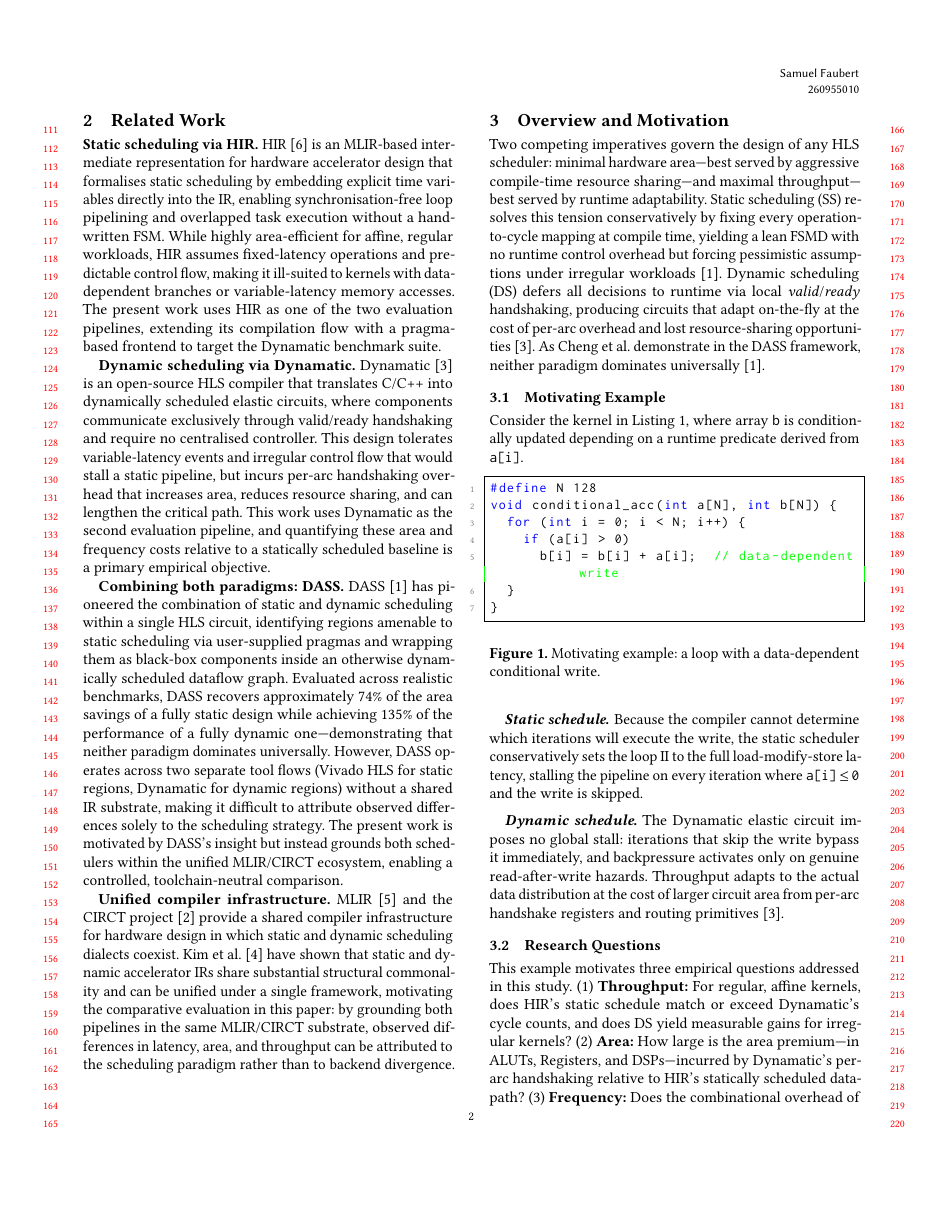
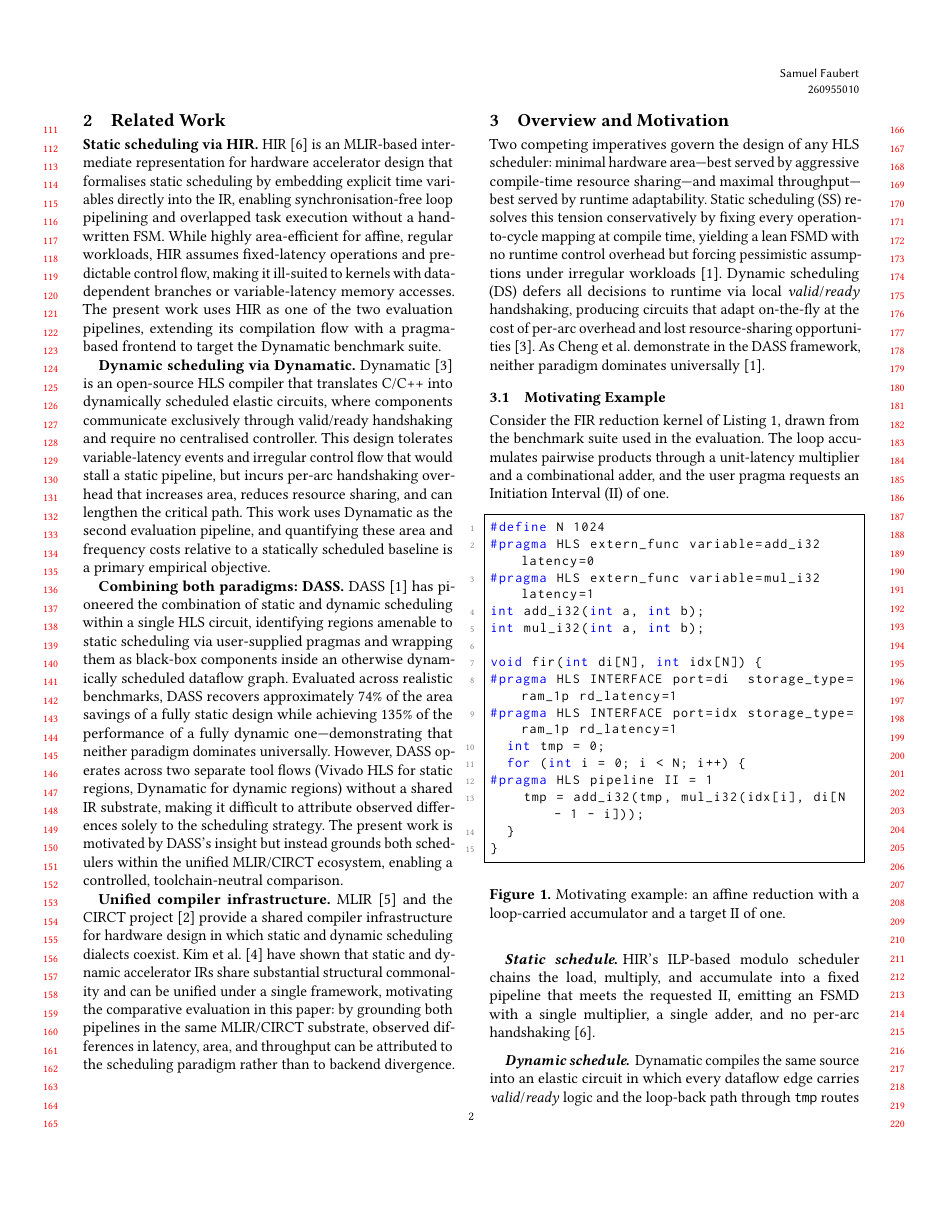
Before and after one commit to Coldstuff1/COMP-764-final-report, a LaTeX paper (comp_764_final_report_samuel_faubert_260955010.tex): page 2 of 8. Compiled offline with pdfLaTeX.

Commit message:
changed motivating example

```diff
--- a/comp_764_final_report_samuel_faubert_260955010.tex
+++ b/comp_764_final_report_samuel_faubert_260955010.tex
@@ -222,36 +222,43 @@ dominates universally~\cite{9378784}.
 
 % ----------------------------------------------------------
 \subsection{Motivating Example}
+\label{sec:motiv}
 % ----------------------------------------------------------
 
-Consider the kernel in Listing~\ref{lst:motiv}, where array \texttt{b}
-is conditionally updated depending on a runtime predicate derived from
-\texttt{a[i]}.
+Consider the FIR reduction kernel of Listing~\ref{lst:motiv}, drawn
+from the benchmark suite used in the evaluation. The loop accumulates
+pairwise products through a unit-latency multiplier and a
+combinational adder, and the user pragma requests an Initiation
+Interval (II) of one.
 
 \begin{figure}[h]
 \begin{lstlisting}
-#define N 128
-void conditional_acc(int a[N], int b[N]) {
+#define N 1024
+#pragma HLS extern_func variable=add_i32 latency=0
+#pragma HLS extern_func variable=mul_i32 latency=1
+int add_i32(int a, int b);
+int mul_i32(int a, int b);
+
+void fir(int di[N], int idx[N]) {
+#pragma HLS INTERFACE port=di  storage_type=ram_1p rd_latency=1
+#pragma HLS INTERFACE port=idx storage_type=ram_1p rd_latency=1
+  int tmp = 0;
   for (int i = 0; i < N; i++) {
-    if (a[i] > 0)
-      b[i] = b[i] + a[i];  // data-dependent write
+#pragma HLS pipeline II = 1
+    tmp = add_i32(tmp, mul_i32(idx[i], di[N - 1 - i]));
   }
 }
 \end{lstlisting}
-\caption{Motivating example: a loop with a data-dependent conditional write.}
+\caption{Motivating example: an affine reduction with a loop-carried
+         accumulator and a target II of one.}
 \label{lst:motiv}
 \end{figure}
 
 \paragraph{Static schedule.}
-Because the compiler cannot determine which iterations will execute the
-write, the static scheduler conservatively sets the loop II to the
-full load-modify-store latency, stalling the pipeline on every iteration
-where \texttt{a[i]\,$\leq$\,0} and the write is skipped.
+HIR's ILP-based modulo scheduler chains the load, multiply, and
+accumulate into a fixed pipeline that meets the requested II,
+emitting an FSMD with a single multiplier, a single adder, and no
+per-arc handshaking~\cite{10.1145/3623278.3624767}.
 
 \paragraph{Dynamic schedule.}
-The Dynamatic elastic circuit imposes no global stall: iterations that
-skip the write bypass it immediately, and backpressure activates only
-on genuine read-after-write hazards.
-Throughput adapts to the actual data distribution at the cost of larger
-circuit area from per-arc handshake registers and routing
-primitives~\cite{10.1145/3373087.3375391}.
+Dynamatic compiles the same source into an elastic circuit in which
@@ -262,8 +275,7 @@ primitives~\cite{10.1145/3373087.3375391}.
 
 This example motivates three empirical questions addressed in this study.
 (1)~\textbf{Throughput:} For regular, affine kernels, does HIR's static
-schedule match or exceed Dynamatic's cycle counts, and does DS yield
-measurable gains for irregular kernels?
+schedule match or exceed Dynamatic's cycle counts?
 (2)~\textbf{Area:} How large is the area premium---in ALUTs, Registers,
 and DSPs---incurred by Dynamatic's per-arc handshaking relative to HIR's
 statically scheduled datapath?
```
Also changed, not shown: comp_764_final_report_samuel_faubert_260955010.tex (6 more changed lines).
